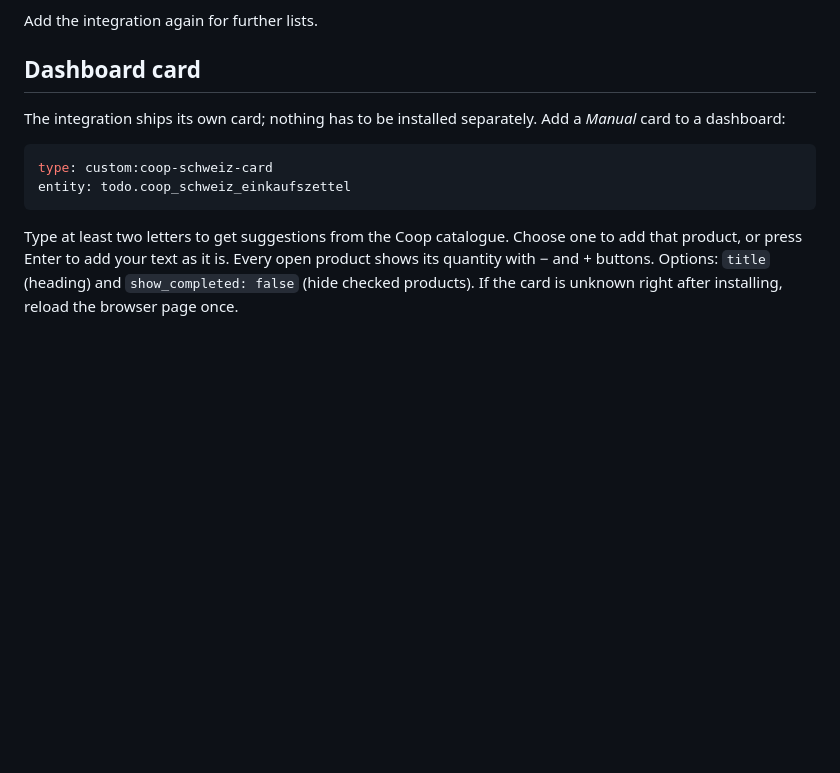
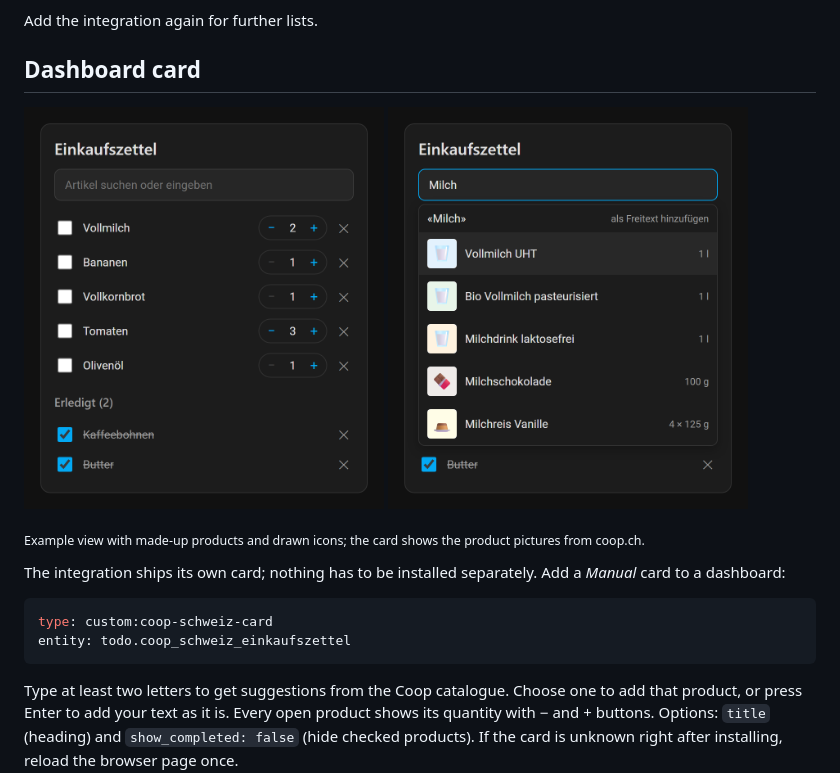
Before and after one commit to Lokutos/ha-coop-schweiz, a Markdown page: README.md, the part around the change. Drawn GitHub-style; pictures changed too: docs/images/card-list.png (added), docs/images/card-search.png (added); blank space fills up the shorter version.

```diff
--- a/README.md
+++ b/README.md
@@ -70,6 +70,14 @@ folder of your Home Assistant configuration and restart.
 Add the integration again for further lists.
 
 ## Dashboard card
+
+<p>
+  <img src="docs/images/card-list.png" alt="Card with open and checked products" width="360">
+  <img src="docs/images/card-search.png" alt="Card with suggestions from the catalogue" width="360">
+</p>
+
+<sub>Example view with made-up products and drawn icons; the card shows the
+product pictures from coop.ch.</sub>
 
 The integration ships its own card; nothing has to be installed
 separately. Add a *Manual* card to a dashboard:
```
Also changed, not shown: README.de.md (+8 -0 lines), 1 other file.
